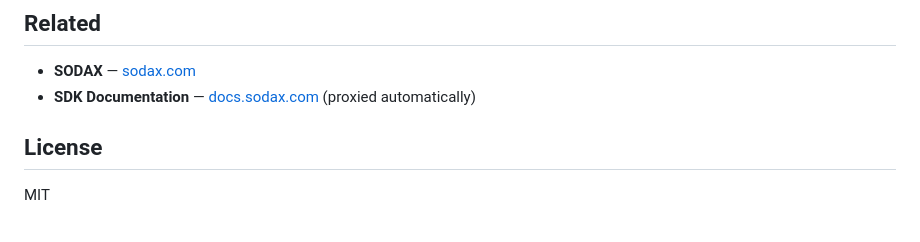
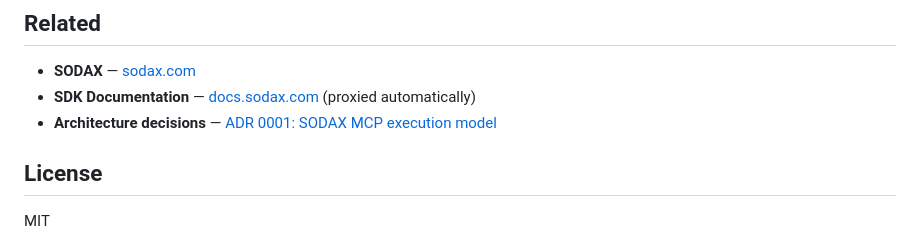
Before and after one commit to gosodax/builders-sodax-mcp-server, a Markdown page: README.md, the part around the change. Rendered like a GitHub page.

```diff
--- a/README.md
+++ b/README.md
@@ -272,6 +272,7 @@ The included `nixpacks.toml` handles deployment automatically. Set these environ
 
 - **SODAX** — [sodax.com](https://sodax.com)
 - **SDK Documentation** — [docs.sodax.com](https://docs.sodax.com) (proxied automatically)
+- **Architecture decisions** — [ADR 0001: SODAX MCP execution model](docs/adr/0001-sodax-mcp-execution-model.md)
 
 ## License
 
```
Also changed, not shown: docs/adr/0001-sodax-mcp-execution-model.md (added, +173 -0 lines).
